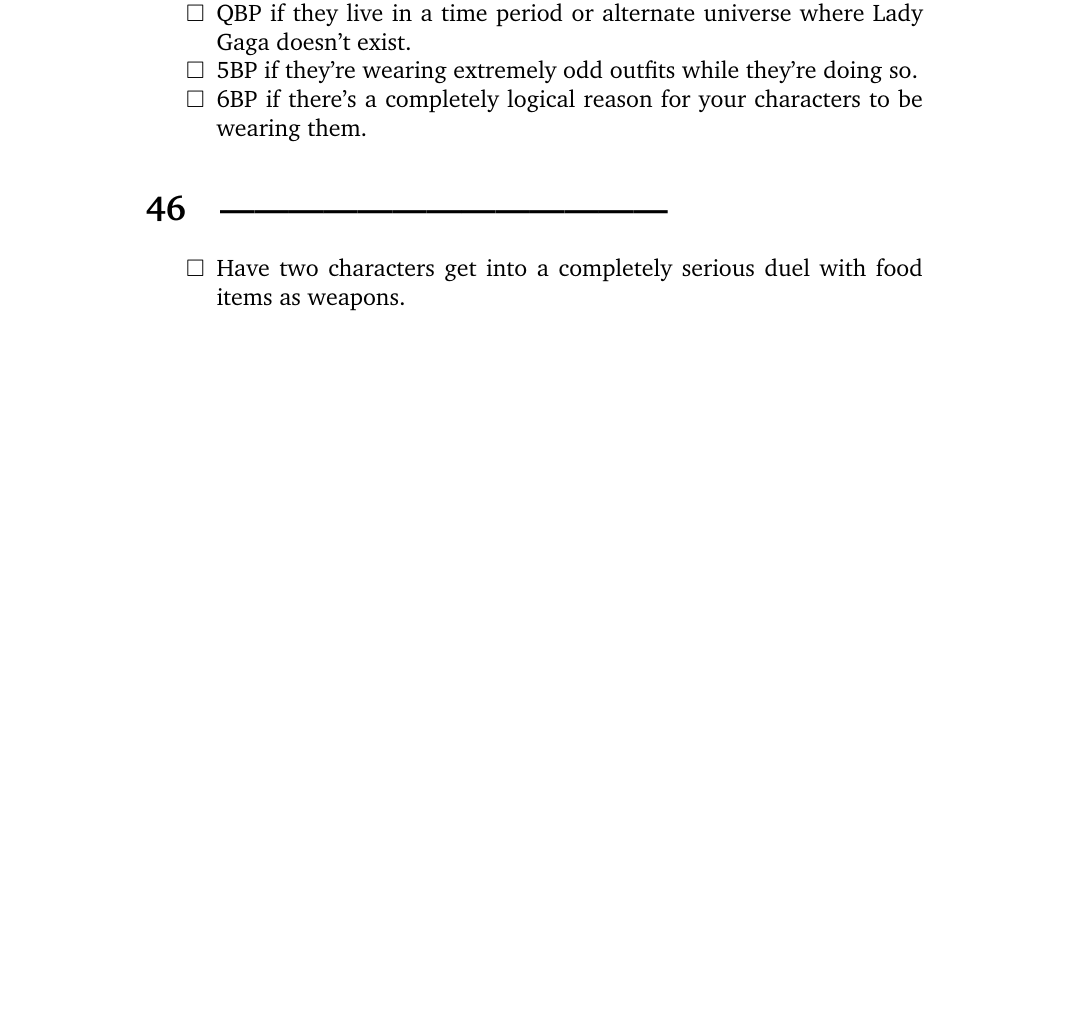
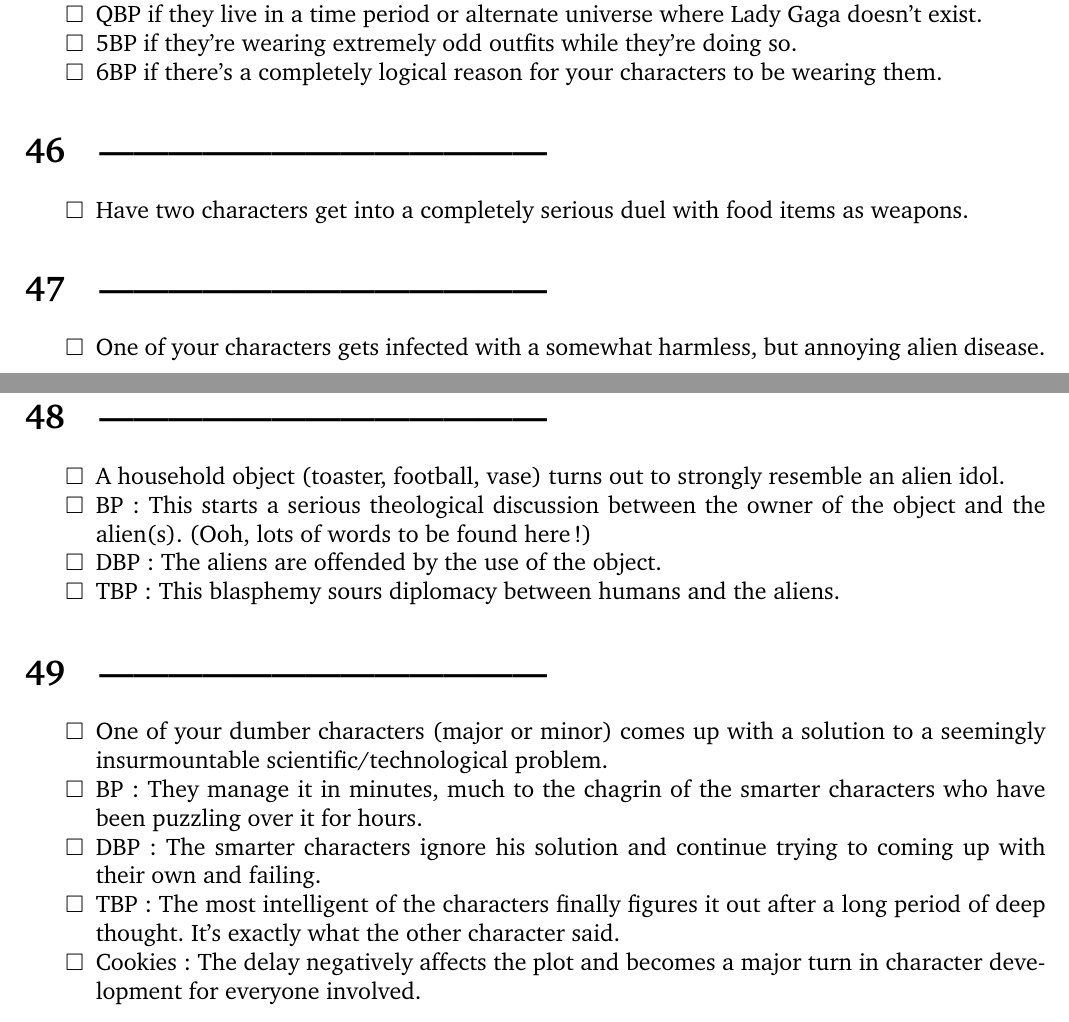
Before and after one commit to tut-tuuut/NaNoWriMo2012, a LaTeX document (dares.tex): part of page 11 of 11 before the commit and two parts of pages 8 and 9 of 9 after it, the two joined at a grey line, cut so that both start at the same text, the shorter picture padded with empty space. Compiled offline with pdfLaTeX.

Commit message:
Update dares

```diff
--- a/dares.tex
+++ b/dares.tex
@@ -15,6 +15,8 @@
 \newcommand{\ei}{\end{itemize}}
 \newcommand{\todo}{\item[$\square$]}
 \newcommand{\done}{\item[$\blacksquare$]}
+
+\usepackage[cm]{fullpage}
 
 \begin{document}
 \maketitle
@@ -359,4 +361,27 @@
 \todo Have two characters get into a completely serious duel with food items as weapons.
 \ei
 
+\bi
+\todo One of your characters gets infected with a somewhat harmless, but annoying alien disease.
+\todo BP: if the disease turns the character purple.
+\todo DBP: if the cure only makes it worse.
+\todo TBP: If the purple skin color turns out to be an advantage at some point in the story.
+\ei
+
+
+\bi
+\todo A household object (toaster, football, vase) turns out to strongly resemble an alien idol.
+\todo BP: This starts a serious theological discussion between the owner of the object and the alien(s). (Ooh, lots of words to be found here!)
+\todo DBP: The aliens are offended by the use of the object.
+\todo TBP: This blasphemy sours diplomacy between humans and the aliens.
+\ei
+
+\bi
+\todo One of your dumber characters (major or minor) comes up with a solution to a seemingly insurmountable scientific/technological problem.
+\todo BP: They manage it in minutes, much to the chagrin of the smarter characters who have been puzzling over it for hours.
+\todo DBP: The smarter characters ignore his solution and continue trying to coming up with their own and failing.
+\todo TBP: The most intelligent of the characters finally figures it out after a long period of deep thought. It's exactly what the other character said.
+\todo Cookies: The delay negatively affects the plot and becomes a major turn in character development for everyone involved.
+\ei
+
 \end{document}
```
Also changed, not shown: dares.pdf.
